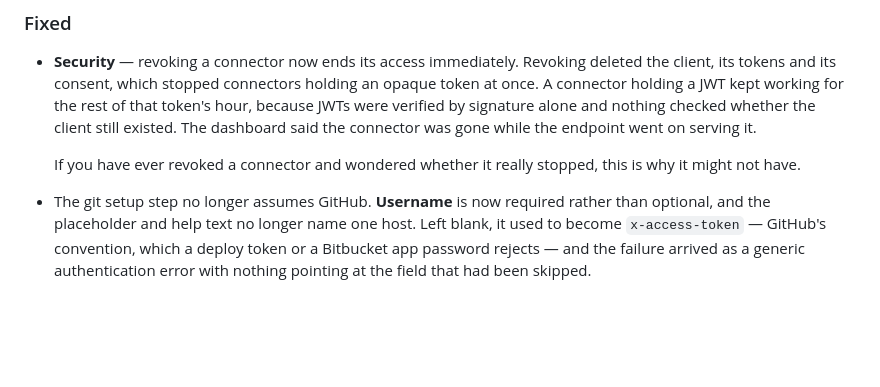
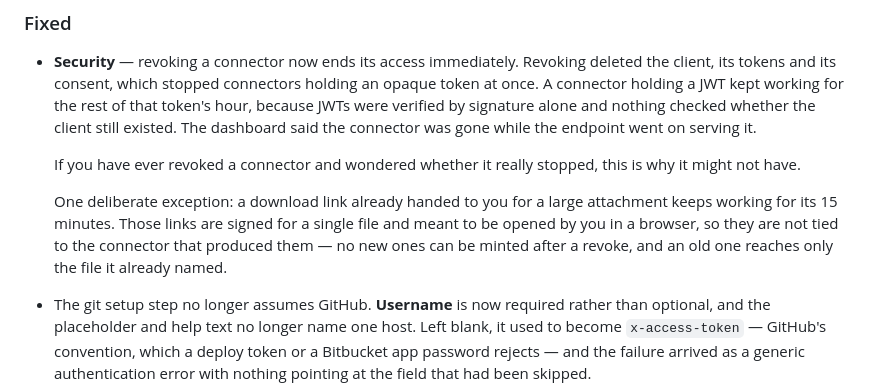
Before and after one commit to ChangeNode/notemesh, a Markdown page: CHANGELOG.md, the part around the change. GitHub-like rendering; blank space fills up the shorter version.

Commit message:
Restore the changelog paragraph the merge dropped
The revocation fix was pushed as 7714856, then amended locally to
b52e3b7 to add the opaque-token test case and a paragraph about the one
part of revocation that is not immediate. Amending a commit that was
already public is what created the divergence, and the merge that
followed had to choose a side per file: the test file kept the newer
version, the changelog kept the older one, so the paragraph was lost
without anything looking wrong.

It matters because the entry above it says access ends immediately, and a
signed attachment link handed to the user keeps working for its fifteen
minutes. Stating the exception is the difference between a caveat and a
changelog that overstates a security fix.

Nothing else differed between the two sides — verified by diffing the
merge against the amended commit, which now comes back empty.

```diff
--- a/CHANGELOG.md
+++ b/CHANGELOG.md
@@ -84,6 +84,12 @@ entry needing your attention cannot get lost among routine ones.
 
   If you have ever revoked a connector and wondered whether it really stopped,
   this is why it might not have.
+
+  One deliberate exception: a download link already handed to you for a large
+  attachment keeps working for its 15 minutes. Those links are signed for a
+  single file and meant to be opened by you in a browser, so they are not tied
+  to the connector that produced them — no new ones can be minted after a
+  revoke, and an old one reaches only the file it already named.
 
 - The git setup step no longer assumes GitHub. **Username** is now required
   rather than optional, and the placeholder and help text no longer name one
```
